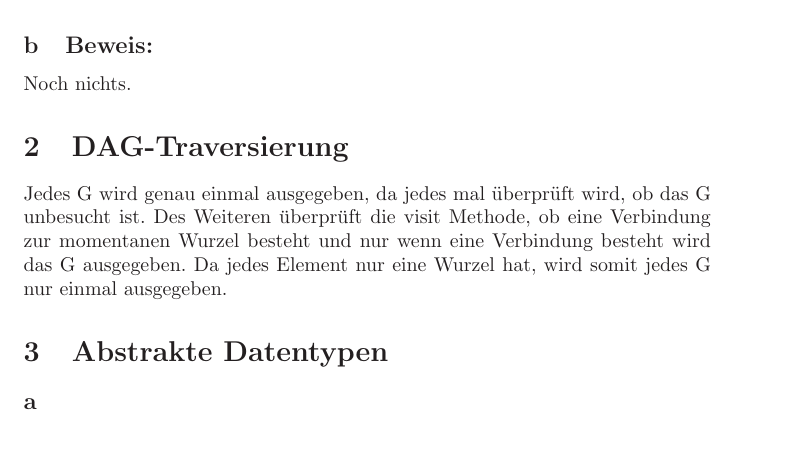
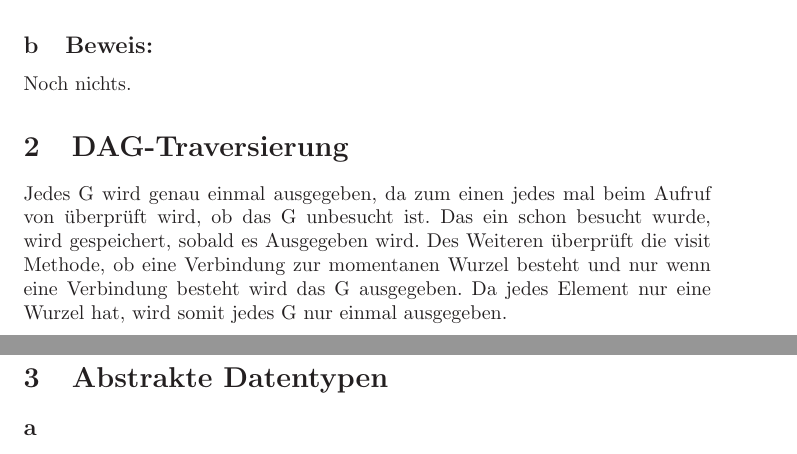
Before and after one commit to Simonsator/DsAlAbgab3, a LaTeX document (DsALAbgabe3.tex, which reads DsALAbgabe3_Aufgabe2.tex): part of page 1 of 3 before the commit and two parts of pages 1 and 2 of 3 after it, the two joined at a grey line, cut so that both start at the same text. Compiled offline with LaTeX, dvips and Ghostscript; an older LaTeX class or package is replaced by its successor.

Commit message:
Gramatik korrektur

```diff
--- a/DsALAbgabe3_Aufgabe2.tex
+++ b/DsALAbgabe3_Aufgabe2.tex
@@ -1,2 +1,2 @@
 \section{DAG-Traversierung}
-Jedes G wird genau einmal ausgegeben, da jedes mal überprüft wird, ob das G unbesucht ist. Des Weiteren überprüft die visit Methode, ob eine Verbindung zur momentanen Wurzel besteht und nur wenn eine Verbindung besteht wird das G ausgegeben. Da jedes Element nur eine Wurzel hat, wird somit jedes G nur einmal ausgegeben.
+Jedes G wird genau einmal ausgegeben, da zum einen jedes mal beim Aufruf von überprüft wird, ob das G unbesucht ist. Das ein schon besucht wurde, wird gespeichert, sobald es Ausgegeben wird. Des Weiteren überprüft die visit Methode, ob eine Verbindung zur momentanen Wurzel besteht und nur wenn eine Verbindung besteht wird das G ausgegeben. Da jedes Element nur eine Wurzel hat, wird somit jedes G nur einmal ausgegeben.
```
Also changed, not shown: DsALAbgabe3.pdf, 3 other files.
